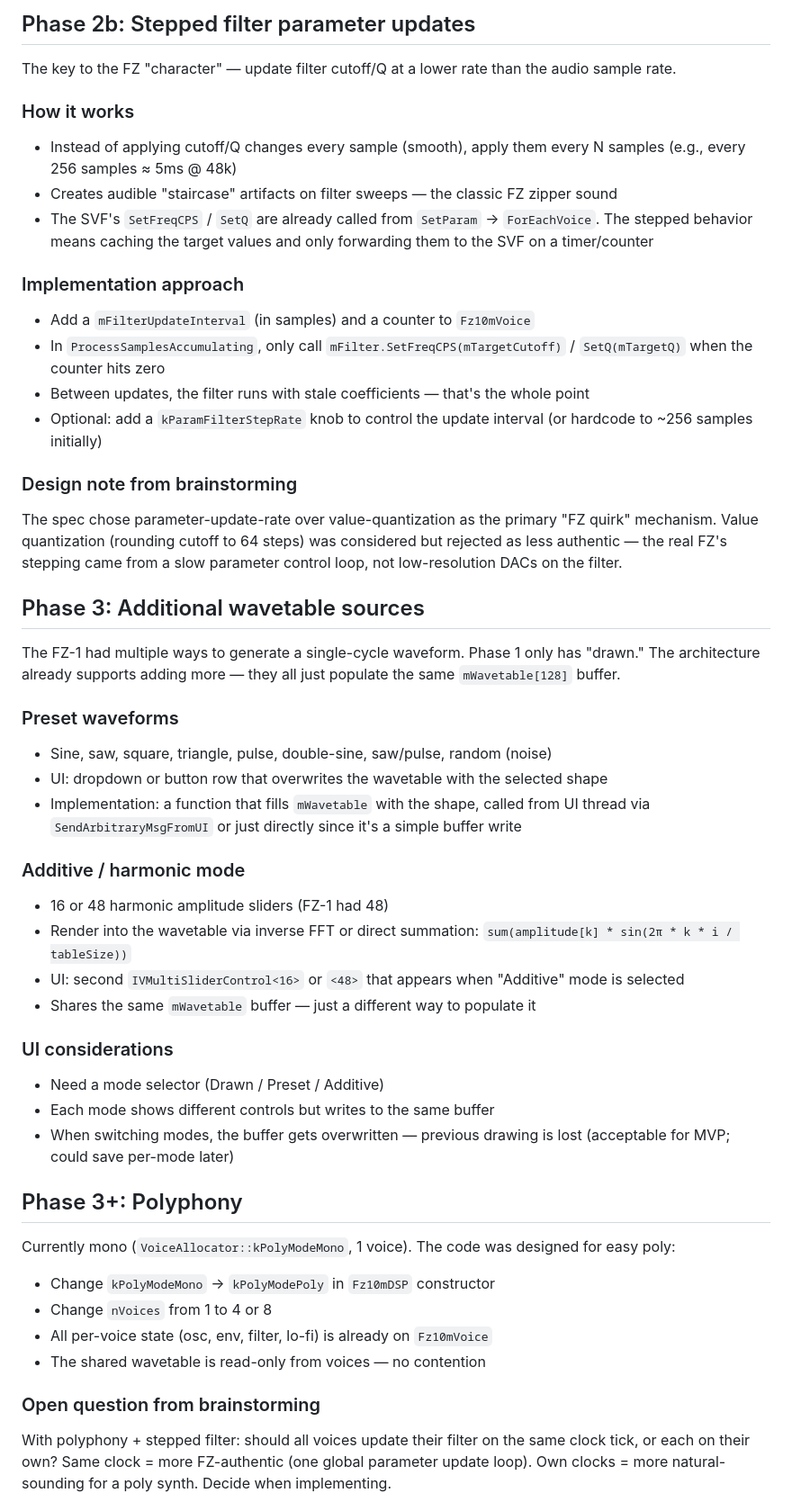
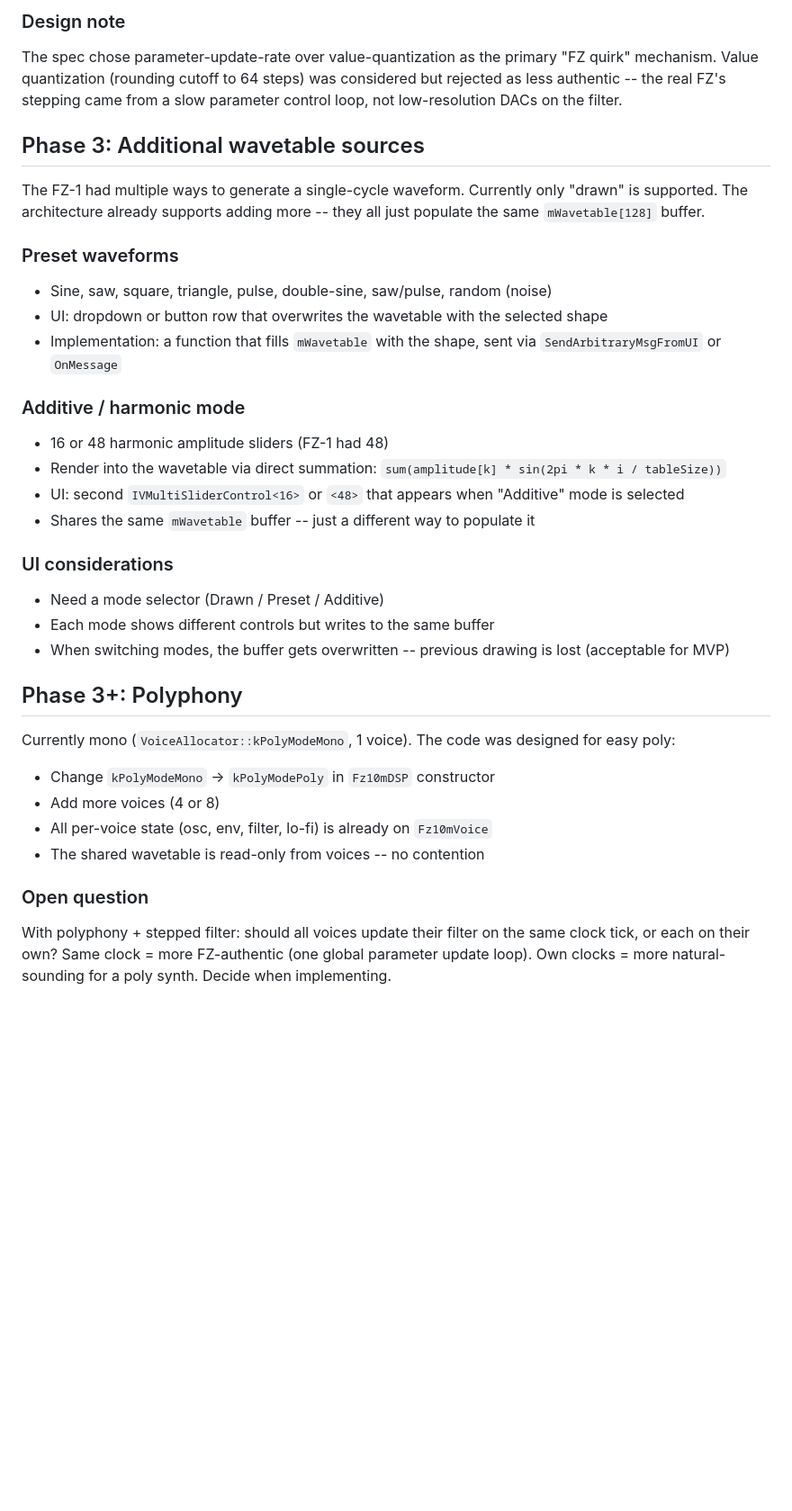
Before and after one commit to jackharrhy/Fz10m, a Markdown page: FOLLOW_UP.md, the part around one of its changes. Shown at 90% size. GitHub-like rendering; blank space fills up the shorter version.

```diff
--- a/FOLLOW_UP.md
+++ b/FOLLOW_UP.md
@@ -45,52 +44,37 @@ This matches the real FZ-1 architecture where the digital character came before
 
-## Phase 2b: Stepped filter parameter updates
-
-The key to the FZ "character" — update filter cutoff/Q at a lower rate than the audio sample rate.
-
-### How it works
-- Instead of applying cutoff/Q changes every sample (smooth), apply them every N samples (e.g., every 256 samples ≈ 5ms @ 48k)
-- Creates audible "staircase" artifacts on filter sweeps — the classic FZ zipper sound
-- The SVF's `SetFreqCPS` / `SetQ` are already called from `SetParam` → `ForEachVoice`. The stepped behavior means caching the target values and only forwarding them to the SVF on a timer/counter
-
-### Implementation approach
-- Add a `mFilterUpdateInterval` (in samples) and a counter to `Fz10mVoice`
-- In `ProcessSamplesAccumulating`, only call `mFilter.SetFreqCPS(mTargetCutoff)` / `SetQ(mTargetQ)` when the counter hits zero
-- Between updates, the filter runs with stale coefficients — that's the whole point
-- Optional: add a `kParamFilterStepRate` knob to control the update interval (or hardcode to ~256 samples initially)
-
-### Design note from brainstorming
-The spec chose parameter-update-rate over value-quantization as the primary "FZ quirk" mechanism. Value quantization (rounding cutoff to 64 steps) was considered but rejected as less authentic — the real FZ's stepping came from a slow parameter control loop, not low-resolution DACs on the filter.
+### Design note
+The spec chose parameter-update-rate over value-quantization as the primary "FZ quirk" mechanism. Value quantization (rounding cutoff to 64 steps) was considered but rejected as less authentic -- the real FZ's stepping came from a slow parameter control loop, not low-resolution DACs on the filter.
 
 ## Phase 3: Additional wavetable sources
 
-The FZ-1 had multiple ways to generate a single-cycle waveform. Phase 1 only has "drawn." The architecture already supports adding more — they all just populate the same `mWavetable[128]` buffer.
+The FZ-1 had multiple ways to generate a single-cycle waveform. Currently only "drawn" is supported. The architecture already supports adding more -- they all just populate the same `mWavetable[128]` buffer.
 
 ### Preset waveforms
 - Sine, saw, square, triangle, pulse, double-sine, saw/pulse, random (noise)
 - UI: dropdown or button row that overwrites the wavetable with the selected shape
-- Implementation: a function that fills `mWavetable` with the shape, called from UI thread via `SendArbitraryMsgFromUI` or just directly since it's a simple buffer write
+- Implementation: a function that fills `mWavetable` with the shape, sent via `SendArbitraryMsgFromUI` or `OnMessage`
 
 ### Additive / harmonic mode
 - 16 or 48 harmonic amplitude sliders (FZ-1 had 48)
-- Render into the wavetable via inverse FFT or direct summation: `sum(amplitude[k] * sin(2π * k * i / tableSize))`
+- Render into the wavetable via direct summation: `sum(amplitude[k] * sin(2pi * k * i / tableSize))`
 - UI: second `IVMultiSliderControl<16>` or `<48>` that appears when "Additive" mode is selected
-- Shares the same `mWavetable` buffer — just a different way to populate it
+- Shares the same `mWavetable` buffer -- just a different way to populate it
 
 ### UI considerations
 - Need a mode selector (Drawn / Preset / Additive)
 - Each mode shows different controls but writes to the same buffer
-- When switching modes, the buffer gets overwritten — previous drawing is lost (acceptable for MVP; could save per-mode later)
+- When switching modes, the buffer gets overwritten -- previous drawing is lost (acceptable for MVP)
 
 ## Phase 3+: Polyphony
 
 Currently mono (`VoiceAllocator::kPolyModeMono`, 1 voice). The code was designed for easy poly:
 
 - Change `kPolyModeMono` → `kPolyModePoly` in `Fz10mDSP` constructor
-- Change `nVoices` from 1 to 4 or 8
+- Add more voices (4 or 8)
 - All per-voice state (osc, env, filter, lo-fi) is already on `Fz10mVoice`
-- The shared wavetable is read-only from voices — no contention
+- The shared wavetable is read-only from voices -- no contention
 
-### Open question from brainstorming
+### Open question
 With polyphony + stepped filter: should all voices update their filter on the same clock tick, or each on their own? Same clock = more FZ-authentic (one global parameter update loop). Own clocks = more natural-sounding for a poly synth. Decide when implementing.
 
 ## Phase 3+: Filter envelope
```
Also changed, not shown: other parts of FOLLOW_UP.md (+35 -37 lines), 2 other files.
